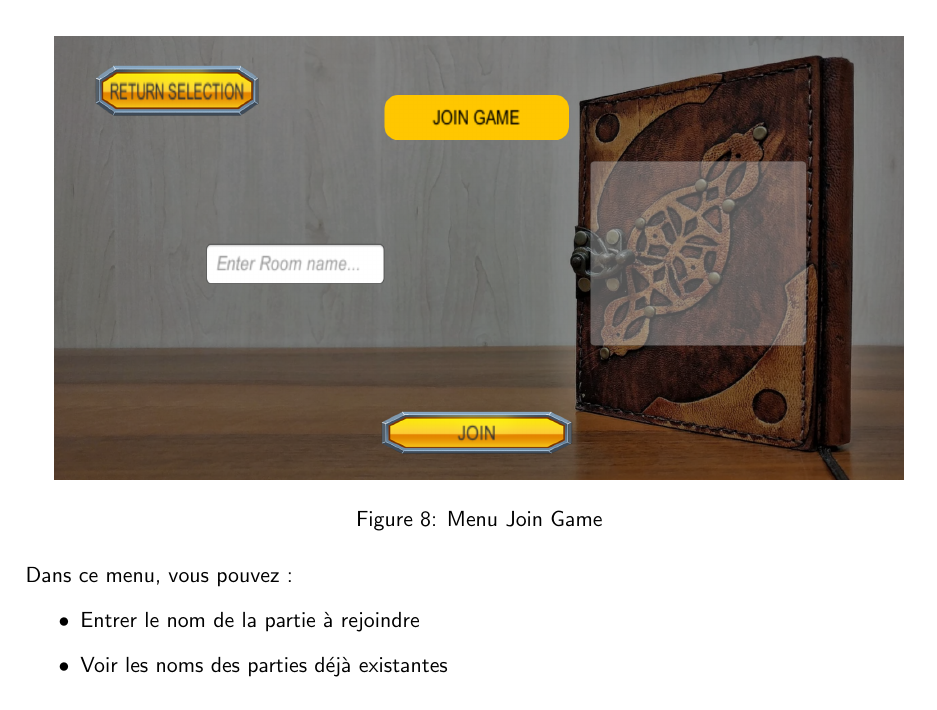
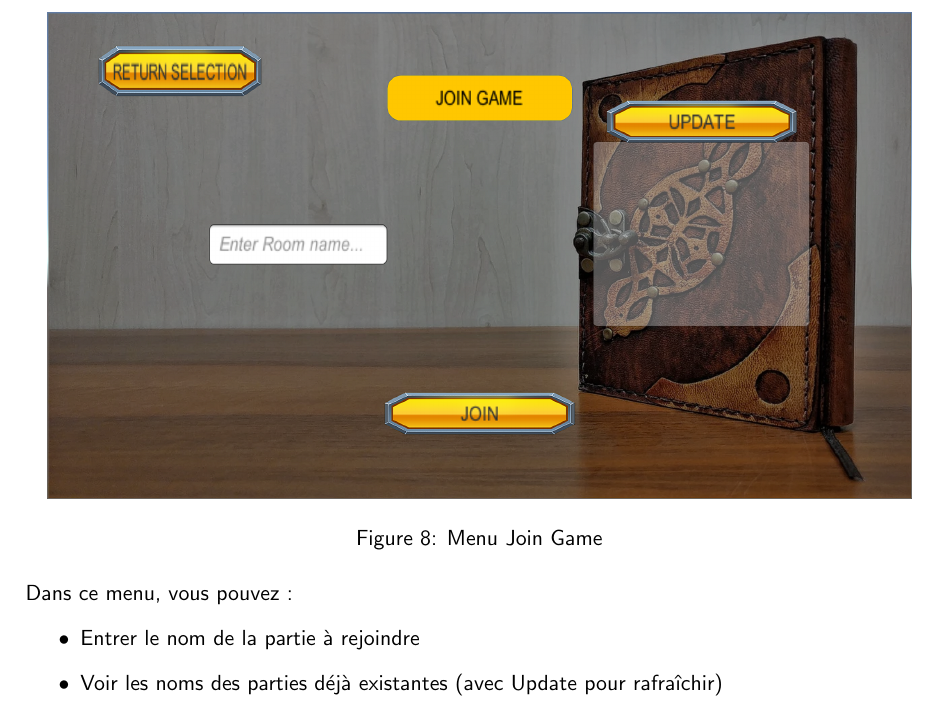
Before and after one commit to Guardians-Studio/Docs, a LaTeX document (Manuels/Utilisation/utilisation.tex): part of page 6 of 9, cut so that both start at the same text. Compiled offline with pdfLaTeX.

Commit message:
update manuals

```diff
--- a/Manuels/Utilisation/utilisation.tex
+++ b/Manuels/Utilisation/utilisation.tex
@@ -150,7 +150,7 @@
 	\noindent Dans ce menu, vous pouvez :
 	\begin{itemize}
 		\item Entrer le nom de la partie à rejoindre
-		\item Voir les noms des parties déjà existantes
+		\item Voir les noms des parties déjà existantes (avec Update pour rafraîchir)
 	\end{itemize}
 
 	\clearpage
```
Also changed, not shown: Manuels/Utilisation/images/join.png.
